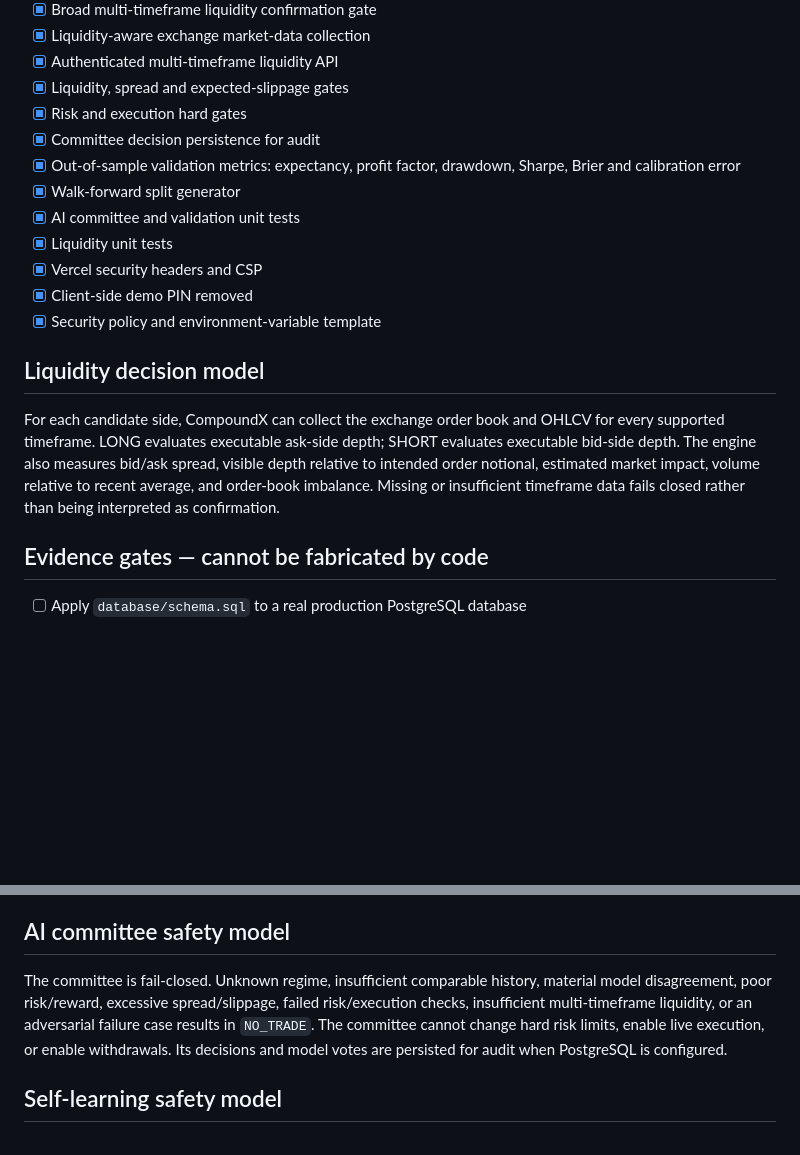
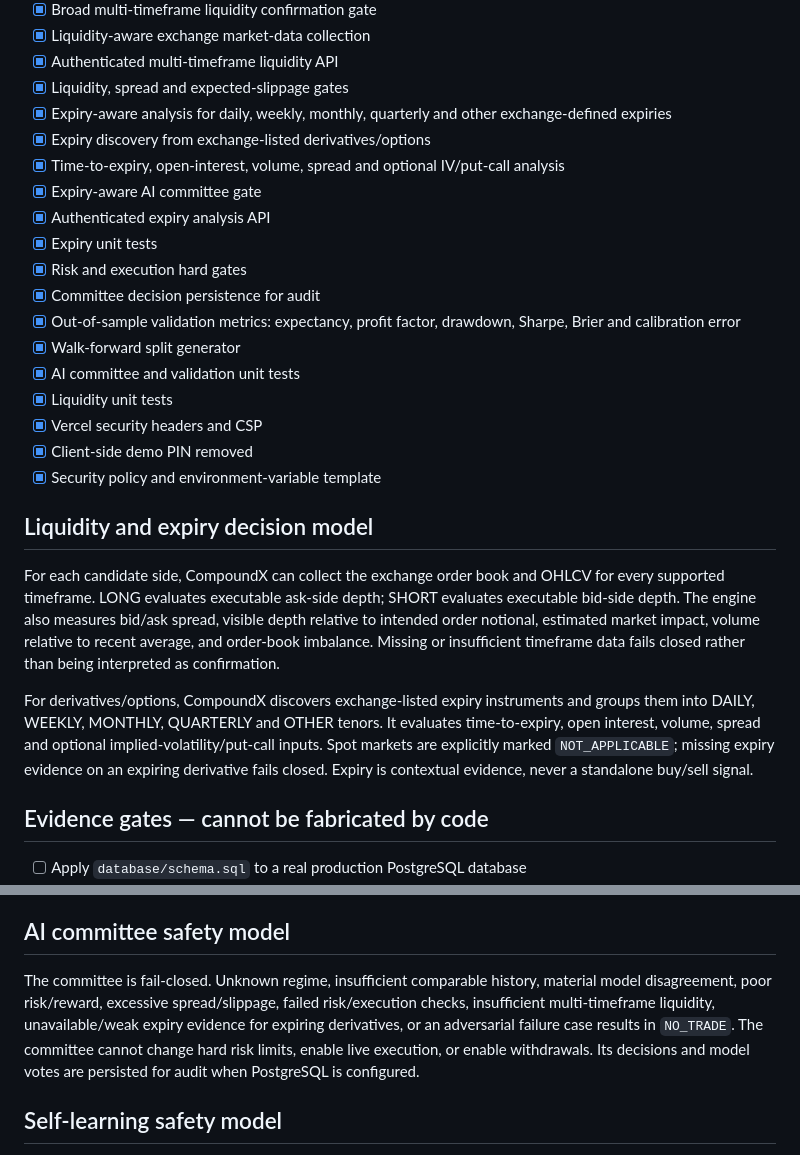
Before and after one commit to pawansatoshi/CompoundX, a Markdown page: docs/ROADMAP_STATUS.md, 2 parts joined by grey strips. Rendered like a GitHub page; blank space fills up the shorter version.

Commit message:
docs: document expiry intelligence and committee gate

```diff
--- a/docs/ROADMAP_STATUS.md
+++ b/docs/ROADMAP_STATUS.md
@@ -40,6 +40,12 @@ Updated: 2026-09-15
 - [x] Liquidity-aware exchange market-data collection
 - [x] Authenticated multi-timeframe liquidity API
 - [x] Liquidity, spread and expected-slippage gates
+- [x] Expiry-aware analysis for daily, weekly, monthly, quarterly and other exchange-defined expiries
+- [x] Expiry discovery from exchange-listed derivatives/options
+- [x] Time-to-expiry, open-interest, volume, spread and optional IV/put-call analysis
+- [x] Expiry-aware AI committee gate
+- [x] Authenticated expiry analysis API
+- [x] Expiry unit tests
 - [x] Risk and execution hard gates
 - [x] Committee decision persistence for audit
 - [x] Out-of-sample validation metrics: expectancy, profit factor, drawdown, Sharpe, Brier and calibration error
@@ -50,8 +56,10 @@ Updated: 2026-09-15
 - [x] Client-side demo PIN removed
 - [x] Security policy and environment-variable template
 
-## Liquidity decision model
+## Liquidity and expiry decision model
 For each candidate side, CompoundX can collect the exchange order book and OHLCV for every supported timeframe. LONG evaluates executable ask-side depth; SHORT evaluates executable bid-side depth. The engine also measures bid/ask spread, visible depth relative to intended order notional, estimated market impact, volume relative to recent average, and order-book imbalance. Missing or insufficient timeframe data fails closed rather than being interpreted as confirmation.
+
+For derivatives/options, CompoundX discovers exchange-listed expiry instruments and groups them into DAILY, WEEKLY, MONTHLY, QUARTERLY and OTHER tenors. It evaluates time-to-expiry, open interest, volume, spread and optional implied-volatility/put-call inputs. Spot markets are explicitly marked `NOT_APPLICABLE`; missing expiry evidence on an expiring derivative fails closed. Expiry is contextual evidence, never a standalone buy/sell signal.
 
 ## Evidence gates — cannot be fabricated by code
 - [ ] Apply `database/schema.sql` to a real production PostgreSQL database
@@ -67,7 +75,7 @@ For each candidate side, CompoundX can collect the exchange order book and OHLCV
 CompoundX remains paper-only by default. The exchange gateway deliberately refuses live order creation. No software change is a promise of profitability. The 6–8% daily figure is a target scenario, not a guaranteed return. The committee's `TRADE` decision means the candidate passed the configured evidence filters; it does not mean a profitable outcome is guaranteed.
 
 ## AI committee safety model
-The committee is fail-closed. Unknown regime, insufficient comparable history, material model disagreement, poor risk/reward, excessive spread/slippage, failed risk/execution checks, insufficient multi-timeframe liquidity, or an adversarial failure case results in `NO_TRADE`. The committee cannot change hard risk limits, enable live execution, or enable withdrawals. Its decisions and model votes are persisted for audit when PostgreSQL is configured.
+The committee is fail-closed. Unknown regime, insufficient comparable history, material model disagreement, poor risk/reward, excessive spread/slippage, failed risk/execution checks, insufficient multi-timeframe liquidity, unavailable/weak expiry evidence for expiring derivatives, or an adversarial failure case results in `NO_TRADE`. The committee cannot change hard risk limits, enable live execution, or enable withdrawals. Its decisions and model votes are persisted for audit when PostgreSQL is configured.
 
 ## Self-learning safety model
 Learning is advisory and bounded to +/-2 signal points. It cannot change hard risk limits, disable stop-loss/drawdown protection, enable live execution, or enable withdrawals. Insufficient history produces no adjustment. Persistent PostgreSQL records are the source of truth for lessons and reviews.
```
